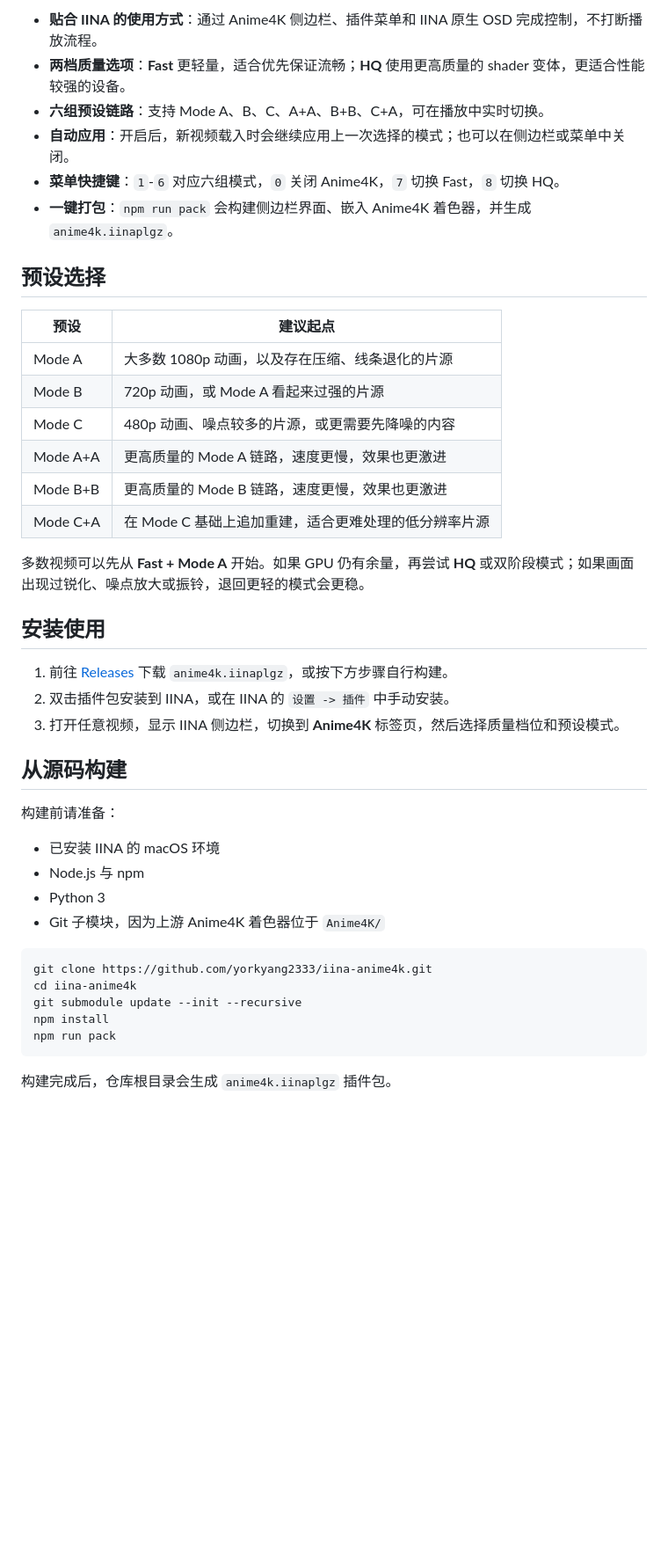
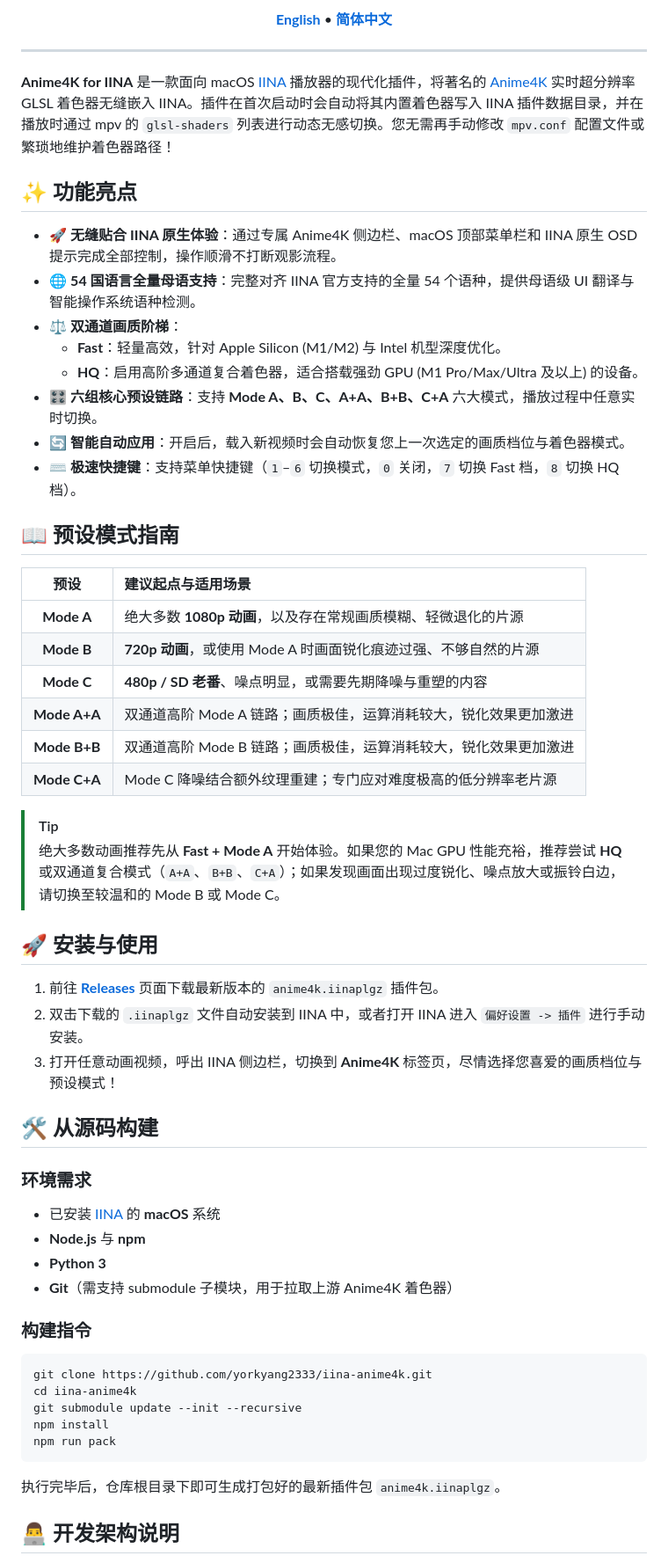
Before and after one commit to yorkyang2333/iina-anime4k, a Markdown page: README_zh-CN.md, the part around one of its changes. Shown at 88% size. Drawn GitHub-style; blank space fills up the shorter version.

Commit message:
docs: beautify READMEs with modern shield badges and formatting

````diff
--- a/README_zh-CN.md
+++ b/README_zh-CN.md
@@ -8,39 +12,52 @@
 
-- **贴合 IINA 的使用方式**：通过 Anime4K 侧边栏、插件菜单和 IINA 原生 OSD 完成控制，不打断播放流程。
-- **两档质量选项**：**Fast** 更轻量，适合优先保证流畅；**HQ** 使用更高质量的 shader 变体，更适合性能较强的设备。
-- **六组预设链路**：支持 Mode A、B、C、A+A、B+B、C+A，可在播放中实时切换。
-- **自动应用**：开启后，新视频载入时会继续应用上一次选择的模式；也可以在侧边栏或菜单中关闭。
-- **菜单快捷键**：`1`-`6` 对应六组模式，`0` 关闭 Anime4K，`7` 切换 Fast，`8` 切换 HQ。
-- **一键打包**：`npm run pack` 会构建侧边栏界面、嵌入 Anime4K 着色器，并生成 `anime4k.iinaplgz`。
+[**English**](README.md) • [**简体中文**](README_zh-CN.md)
 
-## 预设选择
+</div>
 
-| 预设 | 建议起点 |
-| --- | --- |
-| Mode A | 大多数 1080p 动画，以及存在压缩、线条退化的片源 |
-| Mode B | 720p 动画，或 Mode A 看起来过强的片源 |
-| Mode C | 480p 动画、噪点较多的片源，或更需要先降噪的内容 |
-| Mode A+A | 更高质量的 Mode A 链路，速度更慢，效果也更激进 |
-| Mode B+B | 更高质量的 Mode B 链路，速度更慢，效果也更激进 |
-| Mode C+A | 在 Mode C 基础上追加重建，适合更难处理的低分辨率片源 |
+---
 
-多数视频可以先从 **Fast + Mode A** 开始。如果 GPU 仍有余量，再尝试 **HQ** 或双阶段模式；如果画面出现过锐化、噪点放大或振铃，退回更轻的模式会更稳。
+**Anime4K for IINA** 是一款面向 macOS [IINA](https://iina.io/) 播放器的现代化插件，将著名的 [Anime4K](https://github.com/bloc97/Anime4K) 实时超分辨率 GLSL 着色器无缝嵌入 IINA。插件在首次启动时会自动将其内置着色器写入 IINA 插件数据目录，并在播放时通过 mpv 的 `glsl-shaders` 列表进行动态无感切换。您无需再手动修改 `mpv.conf` 配置文件或繁琐地维护着色器路径！
 
-## 安装使用
+## ✨ 功能亮点
 
-1. 前往 [Releases](https://github.com/yorkyang2333/iina-anime4k/releases) 下载 `anime4k.iinaplgz`，或按下方步骤自行构建。
-2. 双击插件包安装到 IINA，或在 IINA 的 `设置 -> 插件` 中手动安装。
-3. 打开任意视频，显示 IINA 侧边栏，切换到 **Anime4K** 标签页，然后选择质量档位和预设模式。
+* 🚀 **无缝贴合 IINA 原生体验**：通过专属 Anime4K 侧边栏、macOS 顶部菜单栏和 IINA 原生 OSD 提示完成全部控制，操作顺滑不打断观影流程。
+* 🌐 **54 国语言全量母语支持**：完整对齐 IINA 官方支持的全量 54 个语种，提供母语级 UI 翻译与智能操作系统语种检测。
+* ⚖️ **双通道画质阶梯**：
+  * **Fast**：轻量高效，针对 Apple Silicon (M1/M2) 与 Intel 机型深度优化。
+  * **HQ**：启用高阶多通道复合着色器，适合搭载强劲 GPU (M1 Pro/Max/Ultra 及以上) 的设备。
+* 🎛️ **六组核心预设链路**：支持 **Mode A、B、C、A+A、B+B、C+A** 六大模式，播放过程中任意实时切换。
+* 🔄 **智能自动应用**：开启后，载入新视频时会自动恢复您上一次选定的画质档位与着色器模式。
+* ⌨️ **极速快捷键**：支持菜单快捷键（`1`–`6` 切换模式，`0` 关闭，`7` 切换 Fast 档，`8` 切换 HQ 档）。
 
-## 从源码构建
+## 📖 预设模式指南
 
-构建前请准备：
+| 预设 | 建议起点与适用场景 |
+| :---: | :--- |
+| **Mode A** | 绝大多数 **1080p 动画**，以及存在常规画质模糊、轻微退化的片源 |
+| **Mode B** | **720p 动画**，或使用 Mode A 时画面锐化痕迹过强、不够自然的片源 |
+| **Mode C** | **480p / SD 老番**、噪点明显，或需要先期降噪与重塑的内容 |
+| **Mode A+A** | 双通道高阶 Mode A 链路；画质极佳，运算消耗较大，锐化效果更加激进 |
+| **Mode B+B** | 双通道高阶 Mode B 链路；画质极佳，运算消耗较大，锐化效果更加激进 |
+| **Mode C+A** | Mode C 降噪结合额外纹理重建；专门应对难度极高的低分辨率老片源 |
 
-- 已安装 IINA 的 macOS 环境
-- Node.js 与 npm
-- Python 3
-- Git 子模块，因为上游 Anime4K 着色器位于 `Anime4K/`
+> [!TIP]
+> 绝大多数动画推荐先从 **Fast + Mode A** 开始体验。如果您的 Mac GPU 性能充裕，推荐尝试 **HQ** 或双通道复合模式（`A+A`、`B+B`、`C+A`）；如果发现画面出现过度锐化、噪点放大或振铃白边，请切换至较温和的 Mode B 或 Mode C。
 
+## 🚀 安装与使用
+
+1. 前往 [**Releases**](https://github.com/yorkyang2333/iina-anime4k/releases) 页面下载最新版本的 `anime4k.iinaplgz` 插件包。
+2. 双击下载的 `.iinaplgz` 文件自动安装到 IINA 中，或者打开 IINA 进入 `偏好设置 -> 插件` 进行手动安装。
+3. 打开任意动画视频，呼出 IINA 侧边栏，切换到 **Anime4K** 标签页，尽情选择您喜爱的画质档位与预设模式！
+
+## 🛠️ 从源码构建
+
+### 环境需求
+* 已安装 [IINA](https://iina.io/) 的 **macOS** 系统
+* **Node.js** 与 **npm**
+* **Python 3**
+* **Git**（需支持 submodule 子模块，用于拉取上游 Anime4K 着色器）
+
+### 构建指令
 ```bash
 git clone https://github.com/yorkyang2333/iina-anime4k.git
 cd iina-anime4k
@@ -48,6 +65,7 @@ git submodule update --init --recursive
 npm install
 npm run pack
 ```
+执行完毕后，仓库根目录下即可生成打包好的最新插件包 `anime4k.iinaplgz`。
 
-构建完成后，仓库根目录会生成 `anime4k.iinaplgz` 插件包。
+## 👨‍💻 开发架构说明
 
````
Also changed, not shown: other parts of README_zh-CN.md (+14 -12 lines), README.md (+55 -39 lines).
